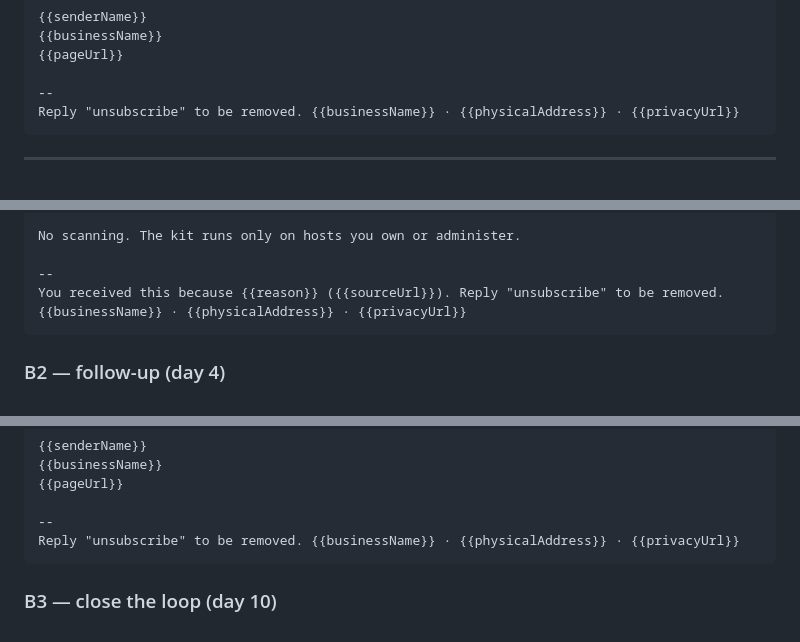
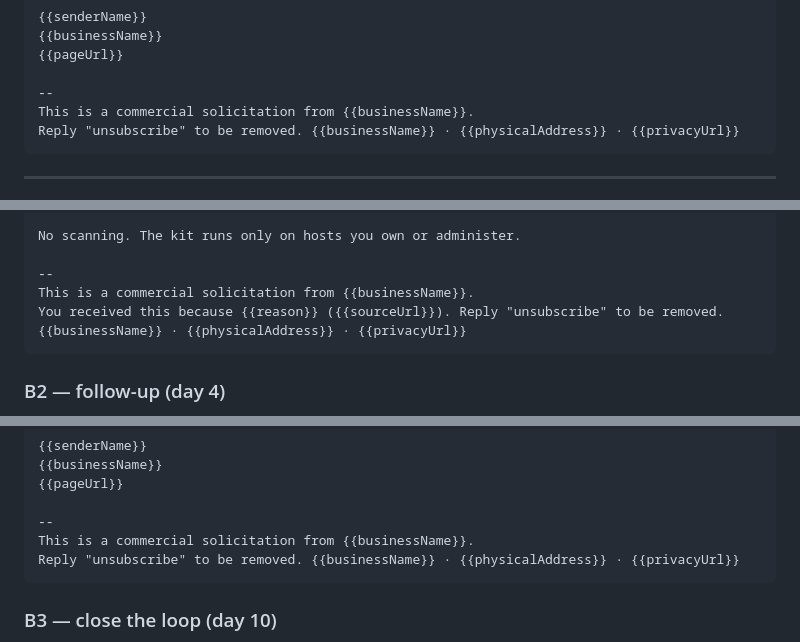
Before and after one commit to benzaid32/php2shell-remediation-kit, a Markdown page: outreach/email-sequences.md, 3 parts joined by grey strips. GitHub-like rendering.

````diff
--- a/outreach/email-sequences.md
+++ b/outreach/email-sequences.md
@@ -85,6 +88,7 @@ Reply "scope" and I'll send the one-page scope.
 {{pageUrl}}
 
 --
+This is a commercial solicitation from {{businessName}}.
 Reply "unsubscribe" to be removed. {{businessName}} · {{physicalAddress}} · {{privacyUrl}}
 ```
 
@@ -116,6 +120,7 @@ If you want a second pair of eyes, we offer a fixed-scope verification with an e
 No scanning. The kit runs only on hosts you own or administer.
 
 --
+This is a commercial solicitation from {{businessName}}.
 You received this because {{reason}} ({{sourceUrl}}). Reply "unsubscribe" to be removed.
 {{businessName}} · {{physicalAddress}} · {{privacyUrl}}
 ```
@@ -136,6 +141,7 @@ Happy to walk through it if that is useful.
 {{pageUrl}}
 
 --
+This is a commercial solicitation from {{businessName}}.
 Reply "unsubscribe" to be removed. {{businessName}} · {{physicalAddress}} · {{privacyUrl}}
 ```
 
````
Also changed, not shown: other parts of outreach/email-sequences.md (+5 -0 lines).
